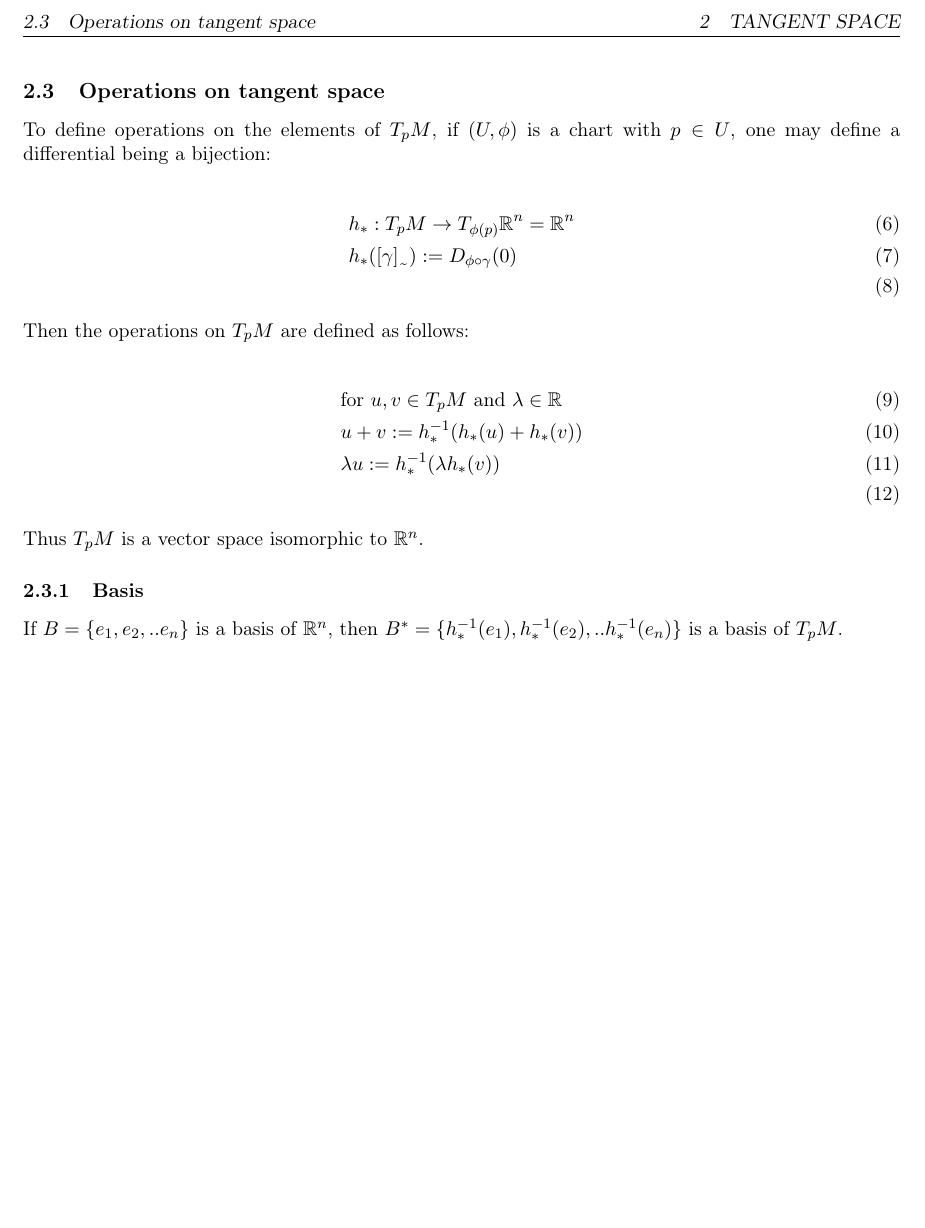
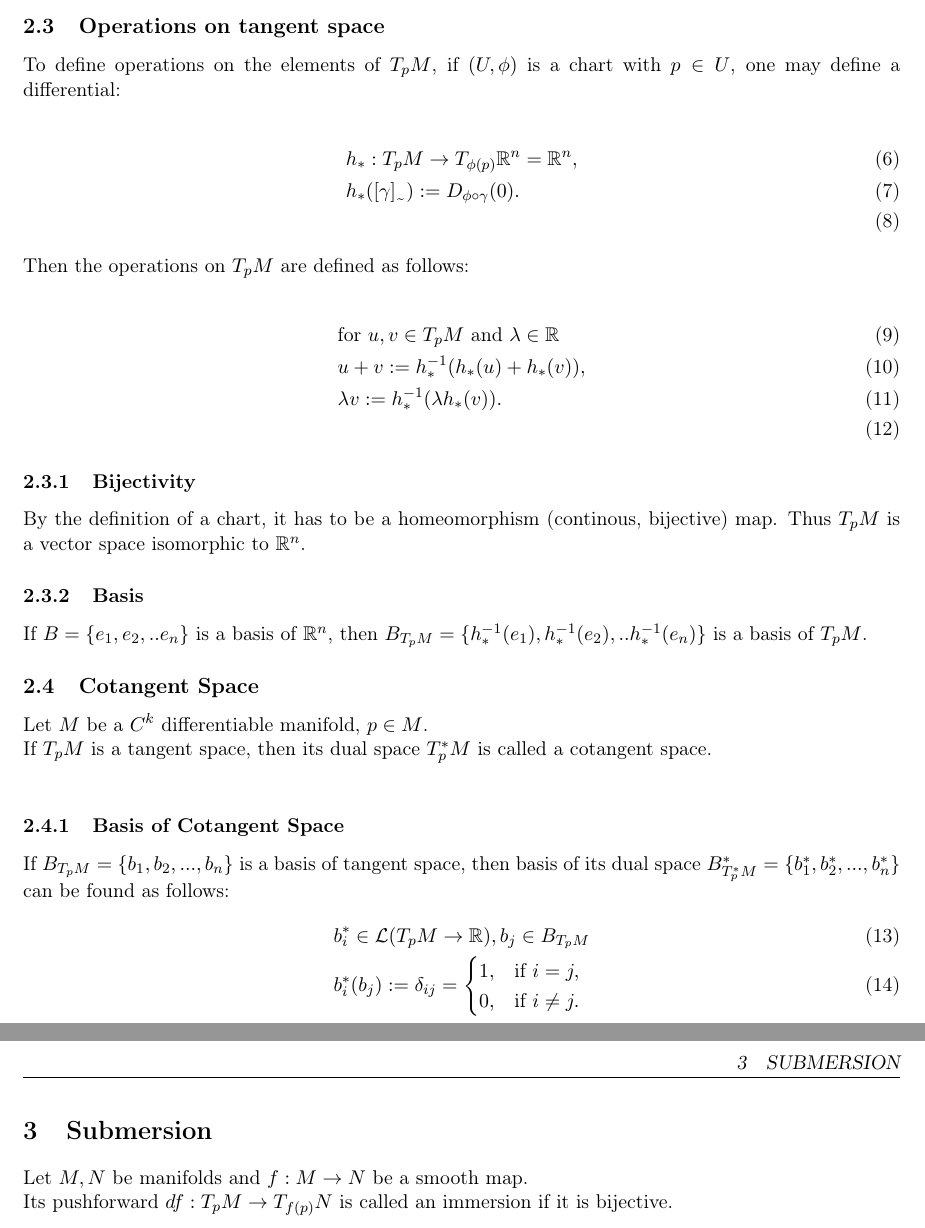
Before and after one commit to JRazek/notes, a LaTeX document (manifolds/manifolds.tex): part of page 2 of 2 before the commit and two parts of pages 2 and 3 of 3 after it, the two joined at a grey line, cut at the place of the change, the shorter picture padded with empty space. Compiled offline with pdfLaTeX.

Commit message:
basis of cotangent space

```diff
--- a/manifolds/manifolds.tex
+++ b/manifolds/manifolds.tex
@@ -21,6 +21,8 @@
 singlelinecheck=false % <-- important
 ]{caption}
 \usepackage{url}
+\newcommand{\Lagr}{\mathcal{L}}
+\newcommand{\Real}{\mathbb{R}}
 
 \graphicspath{ {./images/} }
 
@@ -68,22 +70,43 @@ We define a differential (or pushforward) as a map between tangent spaces as fol
 \end{flalign}
 
 \subsection{Operations on tangent space}
-To define operations on the elements of $T_pM$, if $(U, \phi)$ is a chart with $p \in U$, one may define a differential being a bijection:
+To define operations on the elements of $T_pM$, if $(U, \phi)$ is a chart with $p \in U$, one may define a differential:
 
 \begin{flalign}
-	& h_*: T_pM \rightarrow T_{\phi(p)}\mathbb{R}^n = \mathbb{R}^n \\
-	& h_*([\gamma]_\text{\texttildelow}) := D_{\phi \circ \gamma}(0) \\
+	& h_*: T_pM \rightarrow T_{\phi(p)}\mathbb{R}^n = \mathbb{R}^n, \\
+	& h_*([\gamma]_\text{\texttildelow}) := D_{\phi \circ \gamma}(0). \\
 \end{flalign}
 Then the operations on $T_pM$ are defined as follows:
 
 \begin{flalign}
 	& \text{for } u, v \in T_pM \text{ and } \lambda \in \mathbb{R} \\
-	& u + v := h_*^{-1}( h_*(u) + h_*(v) ) \\
-	& \lambda u:= h_*^{-1}(\lambda h_*(v) ) \\
+	& u + v := h_*^{-1}( h_*(u) + h_*(v) ), \\
+	& \lambda v:= h_*^{-1}(\lambda h_*(v) ). \\
 \end{flalign}
+\subsubsection{Bijectivity}
+By the definition of a chart, it has to be a homeomorphism (continous, bijective) map.
 Thus $T_pM$ is a vector space isomorphic to $\mathbb{R}^n$.
 
 \subsubsection{Basis}
-If $B = \{e_1, e_2, .. e_n\}$ is a basis of $\mathbb{R}^n$, then $B^* = \{h_*^{-1}(e_1), h_*^{-1}(e_2), .. h_*^{-1}(e_n)\}$ is a basis of $T_pM$.
+If $B = \{e_1, e_2, .. e_n\}$ is a basis of $\mathbb{R}^n$, then $B_{T_pM} = \{h_*^{-1}(e_1), h_*^{-1}(e_2), .. h_*^{-1}(e_n)\}$ is a basis of $T_pM$.
+
+\subsection{Cotangent Space}
+Let $M$ be a $C^k$ differentiable manifold, $p \in M$. \\
+If $T_pM$ is a tangent space, then its dual space $T_p^*M$ is called a cotangent space. \\
+
+\subsubsection{Basis of Cotangent Space}
+If $B_{T_pM} = \{b_1, b_2, ..., b_n\}$ is a basis of tangent space, then basis of its dual space $B^*_{T_p^*M} = \{b_1^*, b_2^*, ..., b_n^*\}$ can be found as follows:
+\begin{flalign}
+	& b_i^* \in \Lagr(T_pM \rightarrow \Real), b_j \in B_{T_pM} \\
+	& b_i^* (b_j) := \delta_{ij} =
+						\begin{cases}
+								1, &         \text{if } i=j,\\
+								0, &         \text{if } i\neq j.
+						\end{cases}
+\end{flalign}
+
+\section{Submersion}
+Let $M, N$ be manifolds and $f: M \rightarrow N$ be a smooth map. \\
+Its pushforward $df: T_pM \rightarrow T_{f(p)}N$ is called an immersion if it is bijective.\\
 
 \end{document}
```
Also changed, not shown: manifolds/manifolds.pdf, manifolds/manifolds.tex (2 more changed lines).
